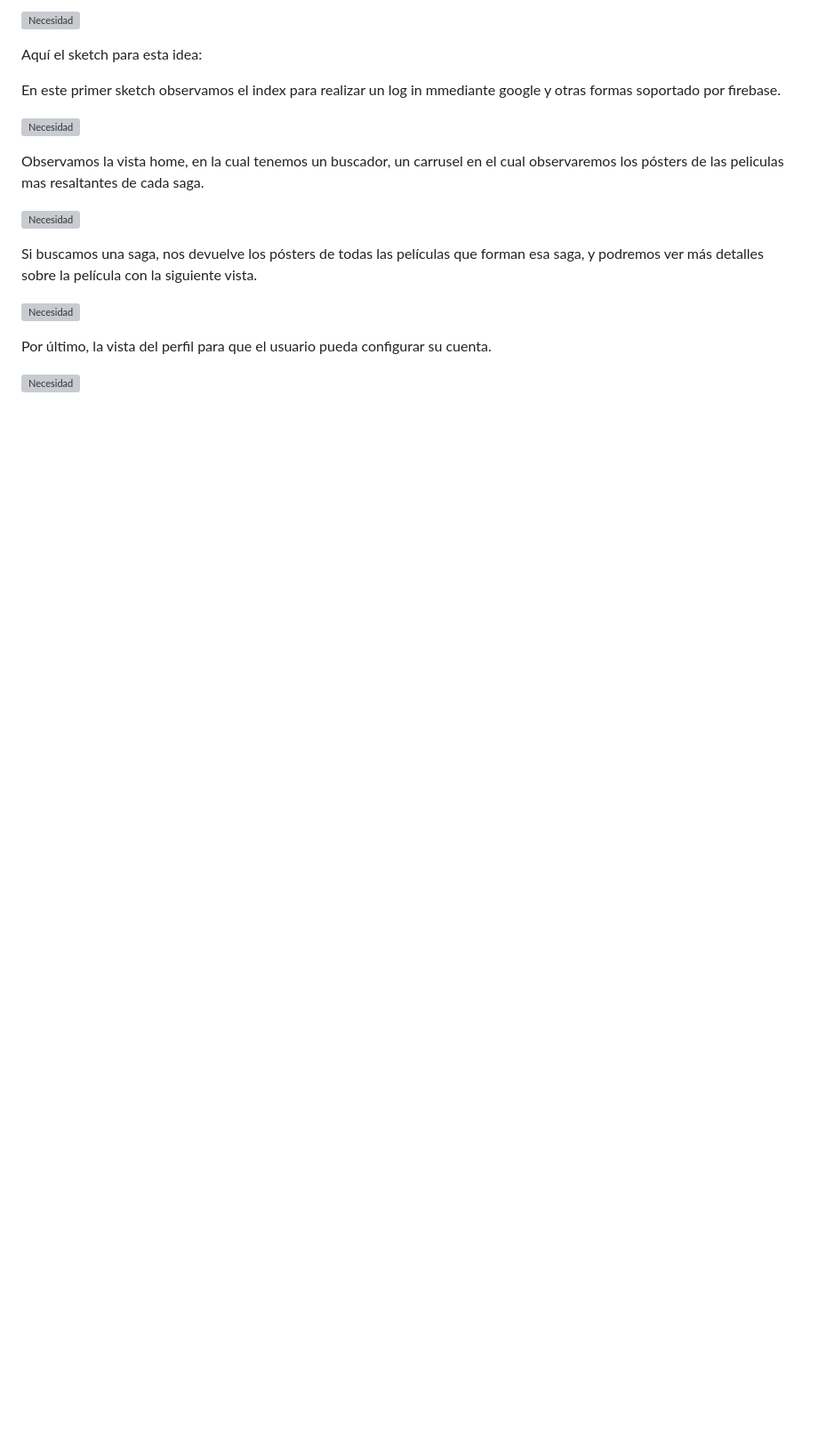
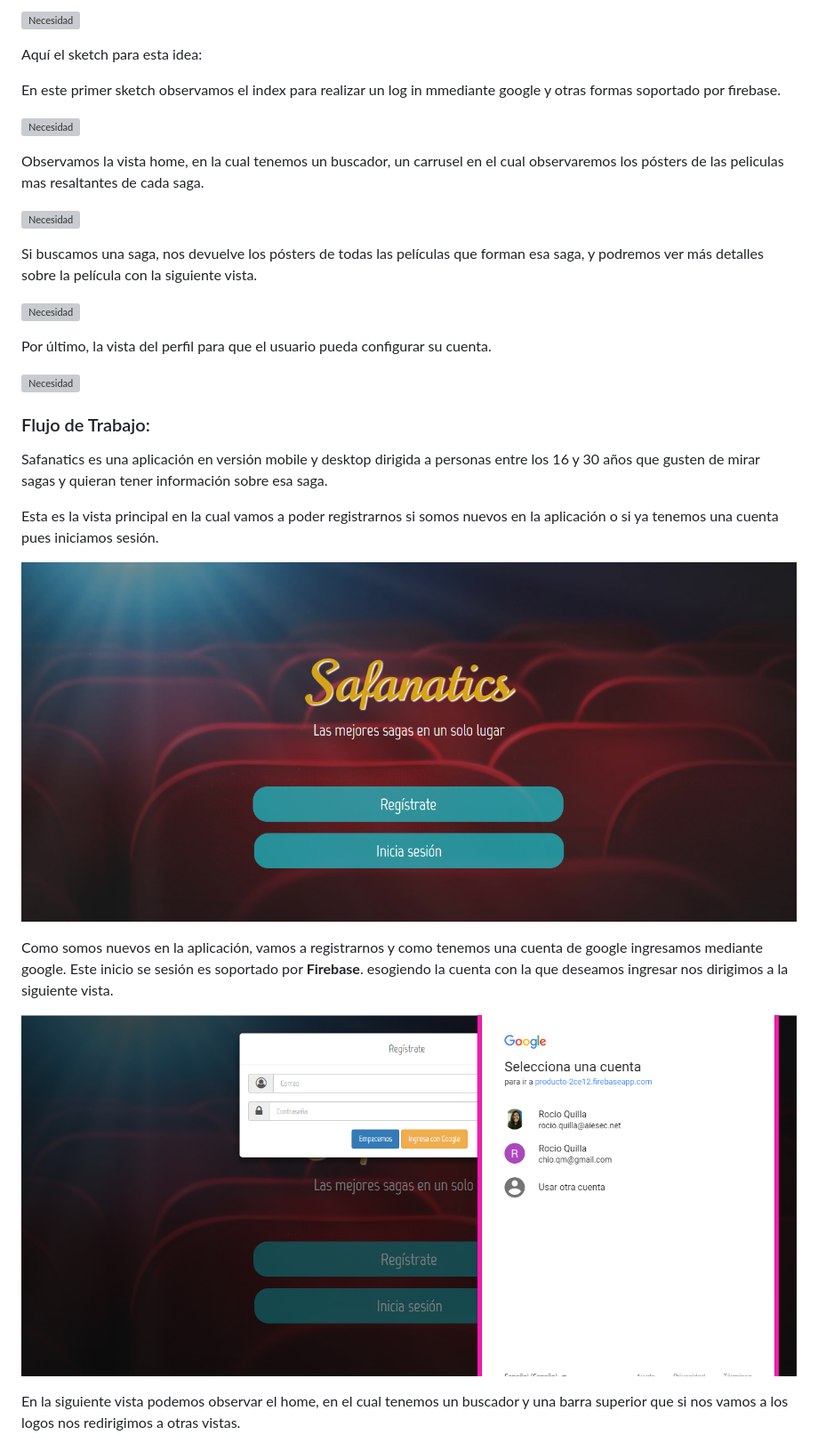
Before and after one commit to Manu160296/hackathon, a Markdown page: README.md, the part around the change printed below. Shown: that part at 89% size. Rendered like a GitHub page; pictures changed too: assets/images/google.PNG (added), assets/images/index.PNG (added); blank space fills up the shorter version; grey boxes are pictures that could not be loaded.

Commit message:
readme actualizado

```diff
--- a/README.md
+++ b/README.md
@@ -91,3 +91,18 @@ Si buscamos una saga, nos devuelve los pósters de todas las películas que form
 Por último, la vista del perfil para que el usuario pueda configurar su cuenta.
 
 ![Necesidad](assets/images/idea3-4.jpeg)
+
+### Flujo de Trabajo:
+
+Safanatics es una aplicación en versión mobile y desktop dirigida a personas entre los 16 y 30 años que gusten de mirar sagas y quieran tener información sobre esa saga.
+
+Esta es la vista principal en la cual vamos a poder registrarnos si somos nuevos en la aplicación o si ya tenemos una cuenta pues iniciamos sesión.
+
+![Necesidad](assets/images/index.PNG)
+
+Como somos nuevos en la aplicación, vamos a registrarnos y como tenemos una cuenta de google ingresamos mediante google. Este inicio se sesión es soportado por **Firebase**. esogiendo la cuenta con la que deseamos ingresar nos dirigimos a la siguiente vista.
+
+![Necesidad](assets/images/google.PNG)
+
+En la siguiente vista podemos observar el home, en el cual tenemos un buscador y una barra superior que si nos vamos a los logos nos redirigimos a otras vistas.
+
```
Also changed, not shown: other parts of README.md (+7 -2 lines), assets/images/busqueda.PNG (added), assets/images/home.PNG (added).
